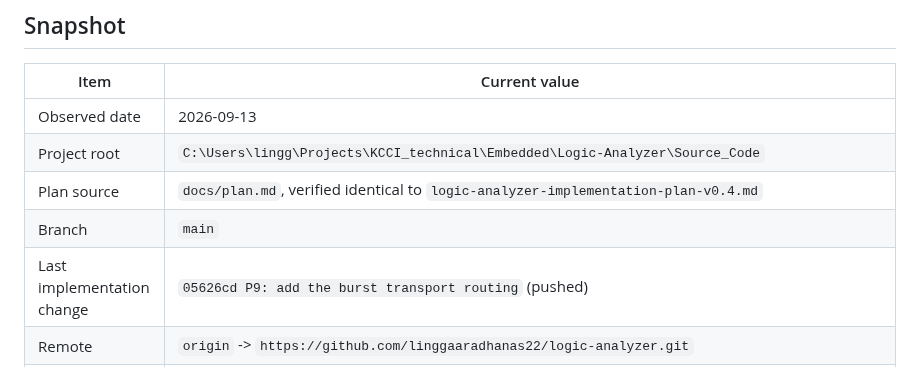
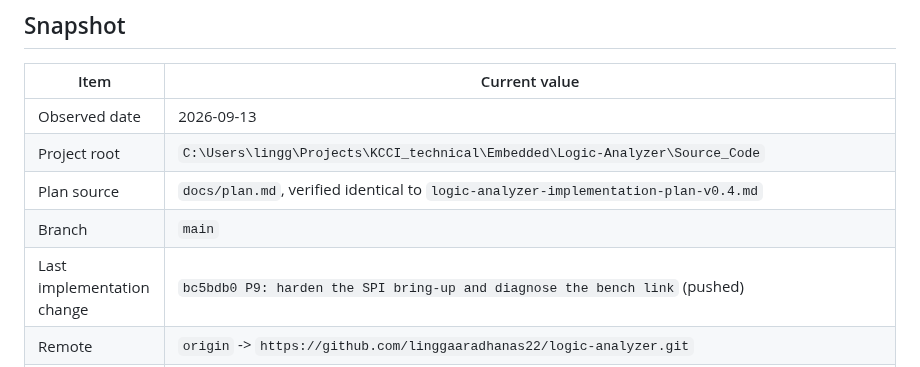
Before and after one commit to linggaaradhanas22/logic-analyzer, a Markdown page: docs/status.md, the part around one of its changes. Rendered like a GitHub page.

Commit message:
docs: record the P9.1 bench session

```diff
--- a/docs/status.md
+++ b/docs/status.md
@@ -61,5 +61,5 @@ commit, and the worktree is clean.
 | Project root | `C:\Users\lingg\Projects\KCCI_technical\Embedded\Logic-Analyzer\Source_Code` |
 | Plan source | `docs/plan.md`, verified identical to `logic-analyzer-implementation-plan-v0.4.md` |
 | Branch | `main` |
-| Last implementation change | `05626cd P9: add the burst transport routing` (pushed) |
+| Last implementation change | `bc5bdb0 P9: harden the SPI bring-up and diagnose the bench link` (pushed) |
 | Remote | `origin` -> `https://github.com/linggaaradhanas22/logic-analyzer.git` |
```
Also changed, not shown: other parts of docs/status.md (+2 -2 lines).
